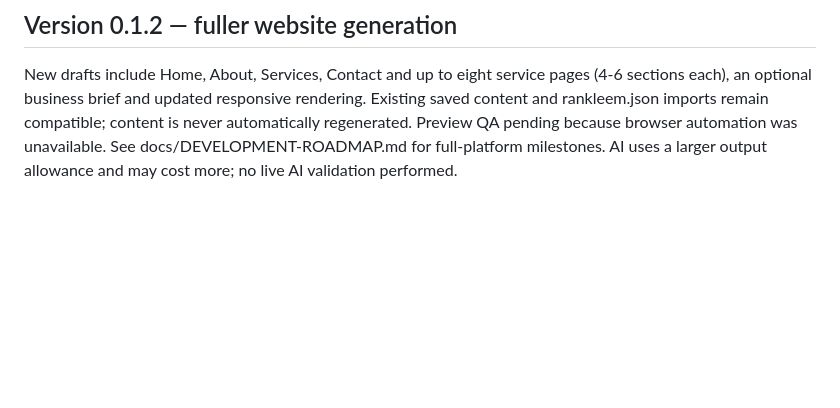
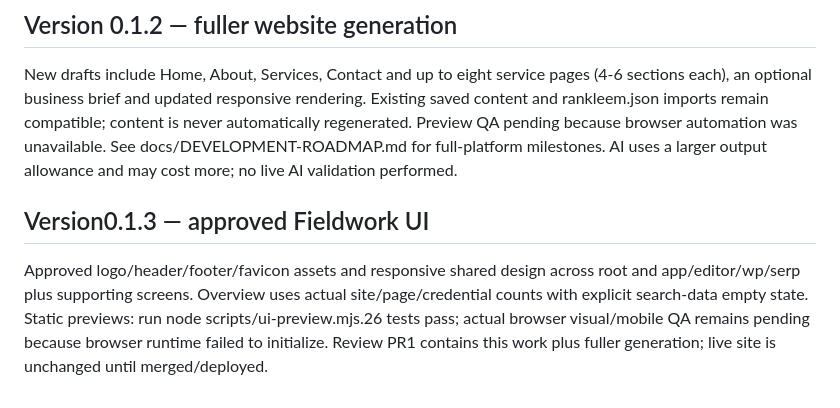
Before and after one commit to rankint360/SITOCAL, a Markdown page: README.md, the part around the change. Rendered like a GitHub page; blank space fills up the shorter version.

Commit message:
Verify Fieldwork routes and record design release status

```diff
--- a/README.md
+++ b/README.md
@@ -94,3 +94,7 @@ Final brand Sitocal, sitocal.com purchased per user. Preserve rankleem.sqlite, s
 
 ## Version 0.1.2 — fuller website generation
 New drafts include Home, About, Services, Contact and up to eight service pages (4-6 sections each), an optional business brief and updated responsive rendering. Existing saved content and rankleem.json imports remain compatible; content is never automatically regenerated. Preview QA pending because browser automation was unavailable. See docs/DEVELOPMENT-ROADMAP.md for full-platform milestones. AI uses a larger output allowance and may cost more; no live AI validation performed.
+
+
+## Version0.1.3 — approved Fieldwork UI
+Approved logo/header/footer/favicon assets and responsive shared design across root and app/editor/wp/serp plus supporting screens. Overview uses actual site/page/credential counts with explicit search-data empty state. Static previews: run node scripts/ui-preview.mjs.26 tests pass; actual browser visual/mobile QA remains pending because browser runtime failed to initialize. Review PR1 contains this work plus fuller generation; live site is unchanged until merged/deployed.
```
